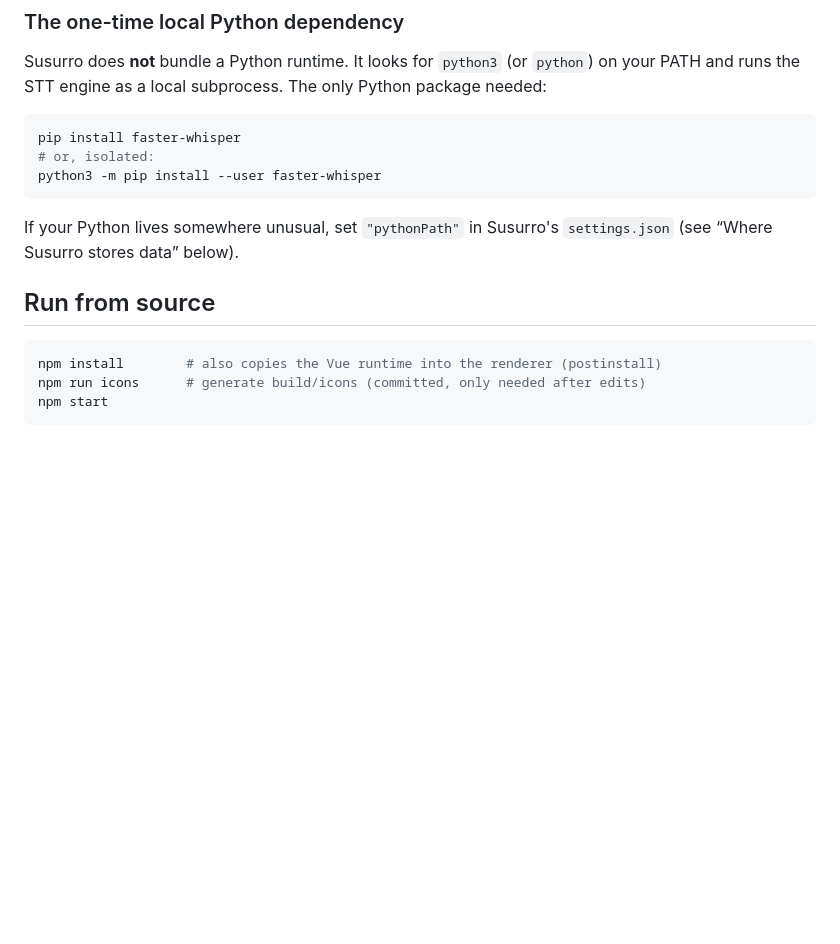
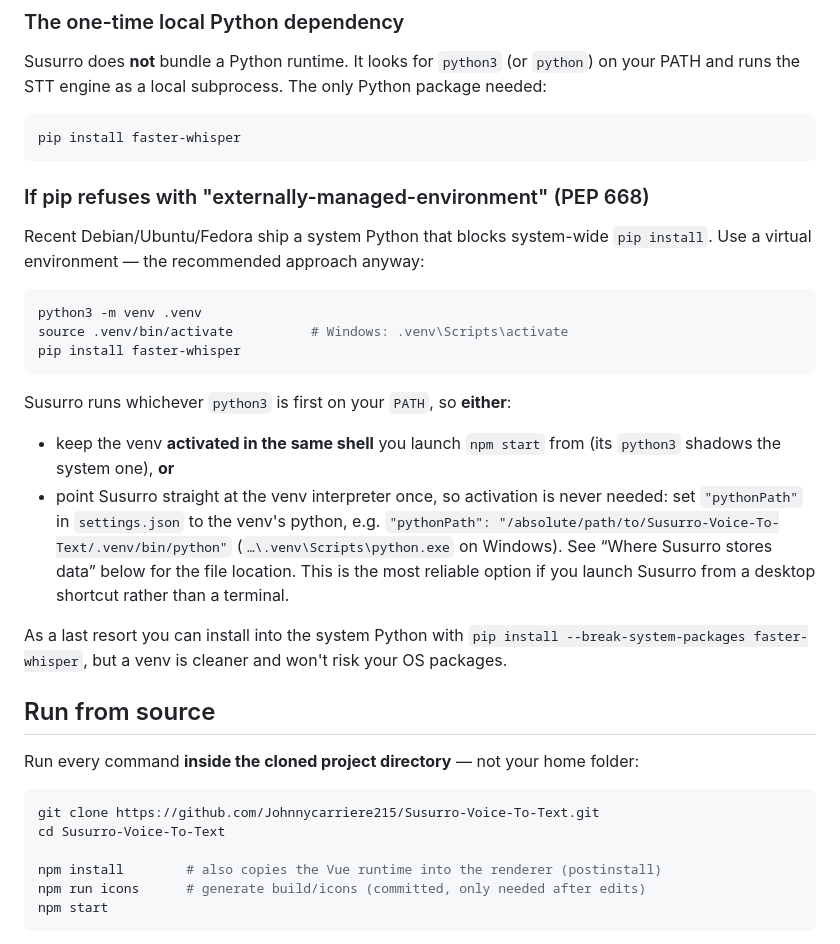
Before and after one commit to Johnnycarriere215/Susurro-Voice-To-Text, a Markdown page: SETUP.md, the part around the change. GitHub-like rendering; blank space fills up the shorter version.

Commit message:
docs: document PEP 668 venv workflow, pythonPath override, and clone step
Real-world setup friction: recent Debian/Ubuntu system Python blocks
system-wide pip (PEP 668), and running commands outside the cloned repo
fails. SETUP.md now shows the venv workflow, how to keep it activated or
pin it via the pythonPath setting, and an explicit git clone + cd step.

Co-Authored-By: Claude Fable 5 <noreply@anthropic.com>
Claude-Session: https://claude.ai/code/session_01UHuJBzYeA3QrC3asDsKcao

````diff
--- a/SETUP.md
+++ b/SETUP.md
@@ -20,16 +20,43 @@ only Python package needed:
 
 ```sh
 pip install faster-whisper
-# or, isolated:
-python3 -m pip install --user faster-whisper
 ```
 
-If your Python lives somewhere unusual, set `"pythonPath"` in Susurro's
-`settings.json` (see “Where Susurro stores data” below).
+### If pip refuses with "externally-managed-environment" (PEP 668)
+
+Recent Debian/Ubuntu/Fedora ship a system Python that blocks system-wide
+`pip install`. Use a virtual environment — the recommended approach anyway:
+
+```sh
+python3 -m venv .venv
+source .venv/bin/activate          # Windows: .venv\Scripts\activate
+pip install faster-whisper
+```
+
+Susurro runs whichever `python3` is first on your `PATH`, so **either**:
+
+- keep the venv **activated in the same shell** you launch `npm start` from
+  (its `python3` shadows the system one), **or**
+- point Susurro straight at the venv interpreter once, so activation is never
+  needed: set `"pythonPath"` in `settings.json` to the venv's python, e.g.
+  `"pythonPath": "/absolute/path/to/Susurro-Voice-To-Text/.venv/bin/python"`
+  (`…\.venv\Scripts\python.exe` on Windows). See “Where Susurro stores data”
+  below for the file location. This is the most reliable option if you launch
+  Susurro from a desktop shortcut rather than a terminal.
+
+As a last resort you can install into the system Python with
+`pip install --break-system-packages faster-whisper`, but a venv is cleaner
+and won't risk your OS packages.
 
 ## Run from source
 
+Run every command **inside the cloned project directory** — not your home
+folder:
+
 ```sh
+git clone https://github.com/Johnnycarriere215/Susurro-Voice-To-Text.git
+cd Susurro-Voice-To-Text
+
 npm install        # also copies the Vue runtime into the renderer (postinstall)
 npm run icons      # generate build/icons (committed, only needed after edits)
 npm start
````
